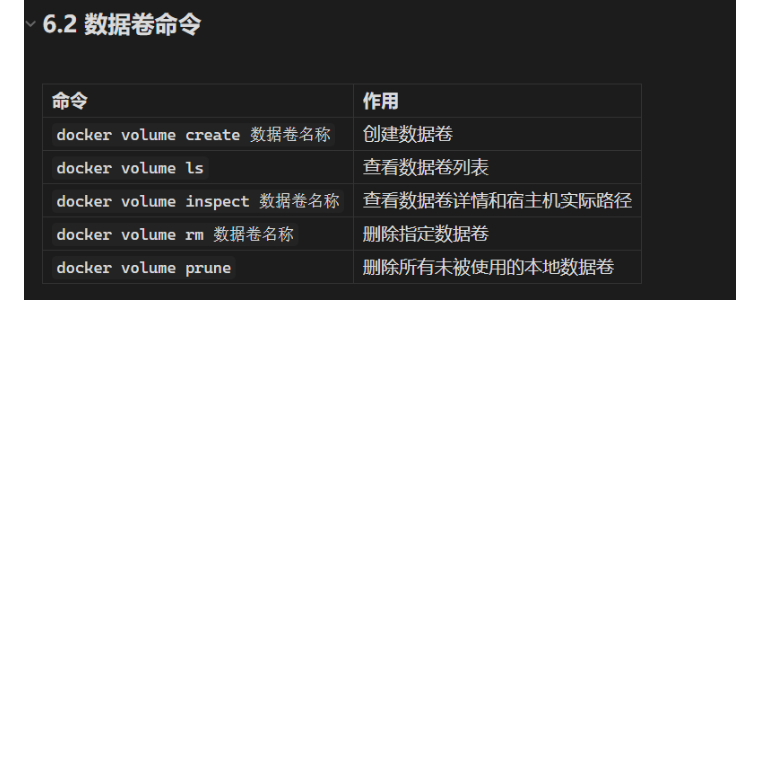
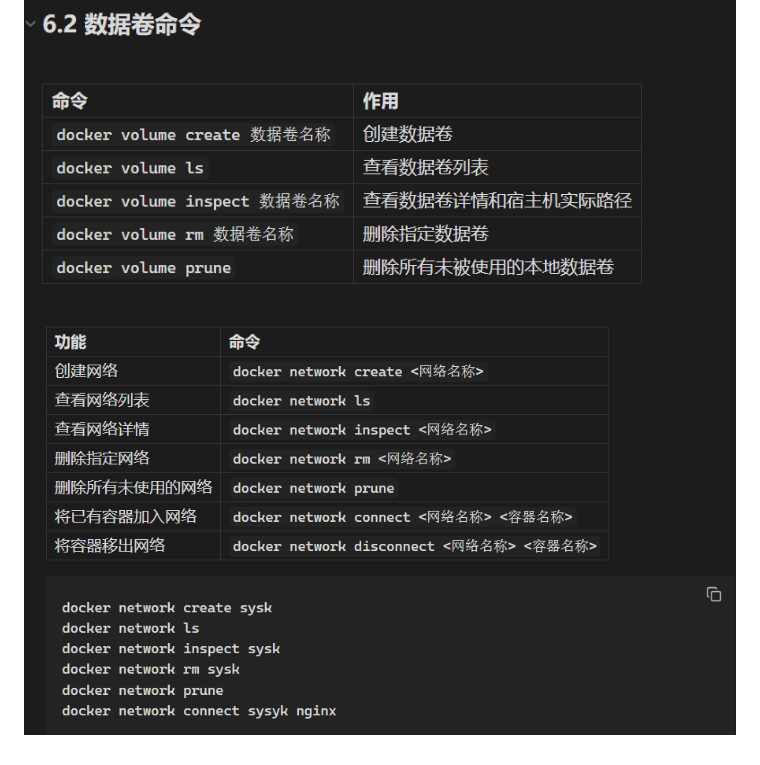
Before and after one commit to liuruibo07-creator/007, a Markdown page: 面试题/梅里诺 面试题.md, the part around the change. GitHub-like rendering; pictures changed too: 面试题/assets/梅里诺 面试题/file-20261006222057503.png (added); blank space fills up the shorter version.

Commit message:
vault backup: 2026-10-06 22:21:59

```diff
--- a/面试题/梅里诺 面试题.md
+++ b/面试题/梅里诺 面试题.md
@@ -375,3 +375,4 @@ request:每一次http请求都产生一个新的Bean,仅在当前请求有效
 ![](assets/梅里诺%20面试题/file-20261006214422225.png)
 
 ![](assets/梅里诺%20面试题/file-20261006214702123.png)
+![](assets/梅里诺%20面试题/file-20261006222057503.png)
```
